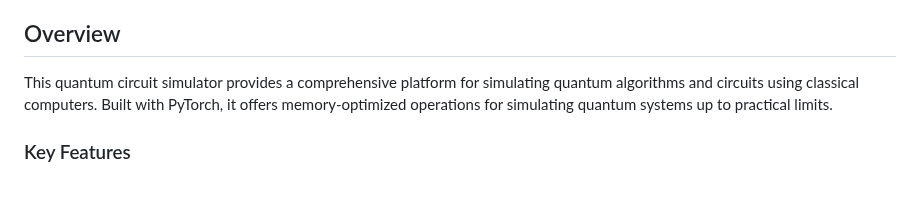
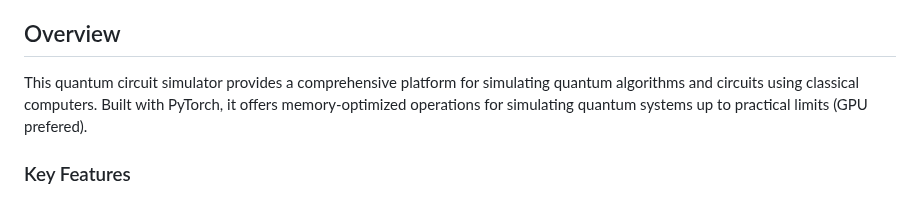
Before and after one commit to bukac82/Quantum-Simulator, a Markdown page: README.md, the part around the change. GitHub-like rendering.

```diff
--- a/README.md
+++ b/README.md
@@ -14,7 +14,7 @@
 
 ## Overview
 
-This quantum circuit simulator provides a comprehensive platform for simulating quantum algorithms and circuits using classical computers. Built with PyTorch, it offers memory-optimized operations for simulating quantum systems up to practical limits.
+This quantum circuit simulator provides a comprehensive platform for simulating quantum algorithms and circuits using classical computers. Built with PyTorch, it offers memory-optimized operations for simulating quantum systems up to practical limits (GPU prefered).
 
 ### Key Features
 - **N-qubit quantum state simulation** with memory-optimized linear operations
```
